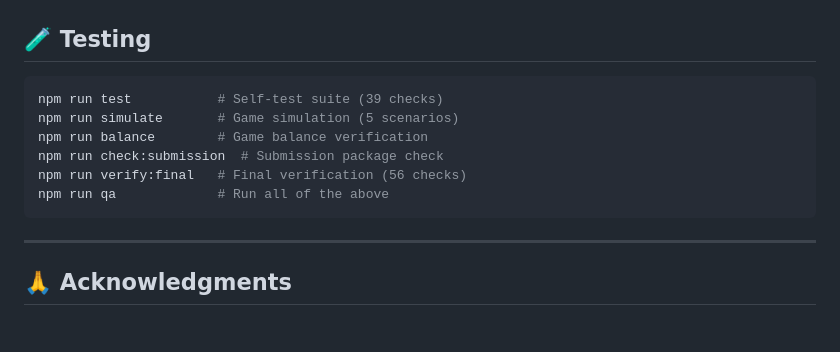
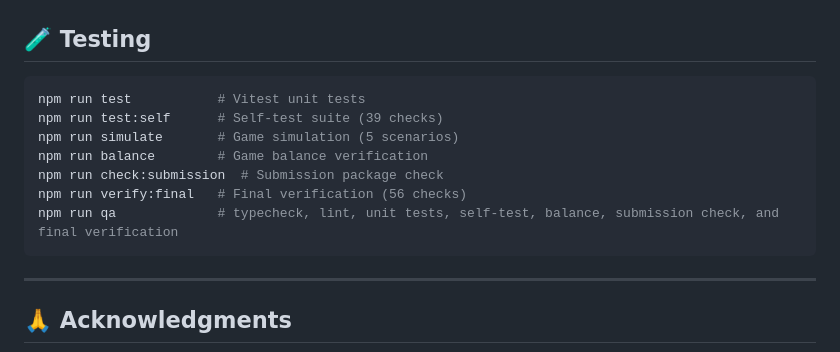
Before and after one commit to mangeshraut712/ThreadPulse-Daily, a Markdown page: README.md, the part around the change. GitHub-like rendering; blank space fills up the shorter version.

Commit message:
docs: point the 39-check self-test at npm run test:self
npm run test runs Vitest. The 39-check suite is npm run test:self.

````diff
--- a/README.md
+++ b/README.md
@@ -242,12 +242,13 @@ npm run qa
 ## 🧪 Testing
 
 ```bash
-npm run test           # Self-test suite (39 checks)
+npm run test           # Vitest unit tests
+npm run test:self      # Self-test suite (39 checks)
 npm run simulate       # Game simulation (5 scenarios)
 npm run balance        # Game balance verification
 npm run check:submission  # Submission package check
 npm run verify:final   # Final verification (56 checks)
-npm run qa             # Run all of the above
+npm run qa             # typecheck, lint, unit tests, self-test, balance, submission check, and final verification
 ```
 
 ---
````
